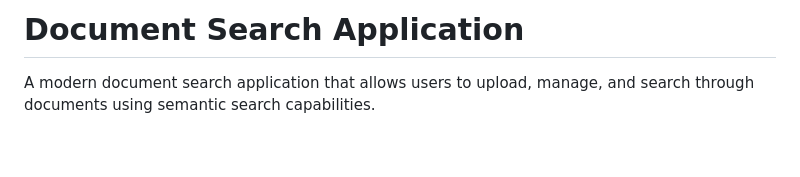
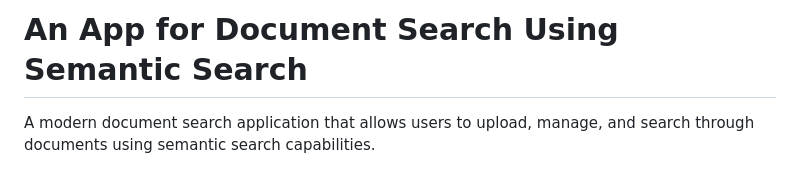
Before and after one commit to miteshbsjat/full_stack_ai_python, a Markdown page: README.md, the part around the change. GitHub-like rendering; blank space fills up the shorter version.

```diff
--- a/README.md
+++ b/README.md
@@ -1,4 +1,4 @@
-# Document Search Application
+# An App for Document Search Using Semantic Search
 
 A modern document search application that allows users to upload, manage, and search through documents using semantic search capabilities.
 
```
